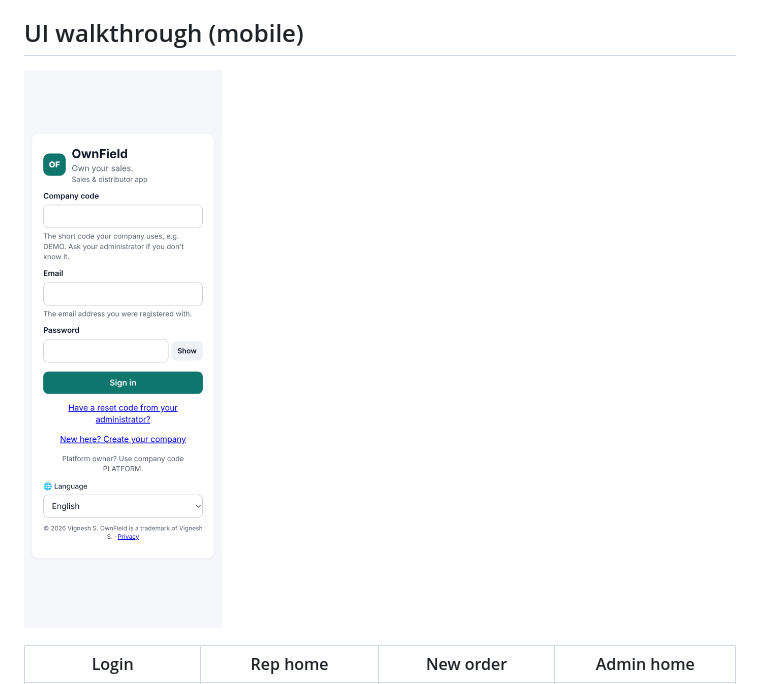
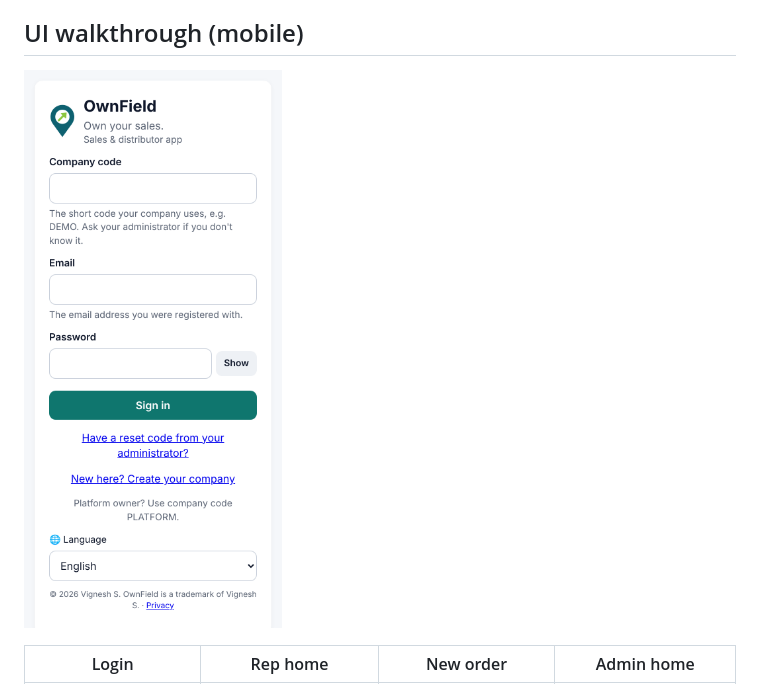
Before and after one commit to svignesh1848/ownfield, a Markdown page: README.md, the part around the change. Rendered like a GitHub page; pictures changed too: docs/ui-10-logo-login.png (added).

Commit message:
docs: phone login screenshot with the new OwnField logo

```diff
--- a/README.md
+++ b/README.md
@@ -134,7 +134,7 @@ Next (proposed): offline photo queue, a real GSP adapter for e-invoicing (needs
 
 ## UI walkthrough (mobile)
 
-![OwnField login (phone)](docs/ui-9-ownfield-login.png)
+![OwnField login (phone)](docs/ui-10-logo-login.png)
 
 | Login | Rep home | New order | Admin home |
 |---|---|---|---|
```
